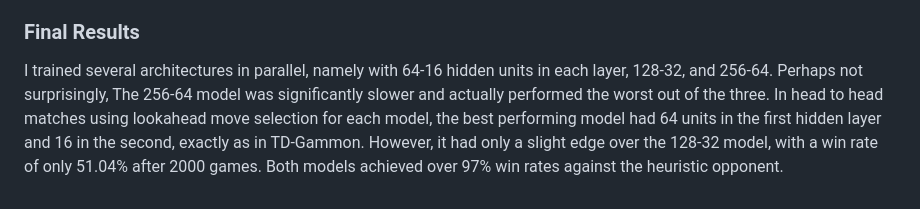
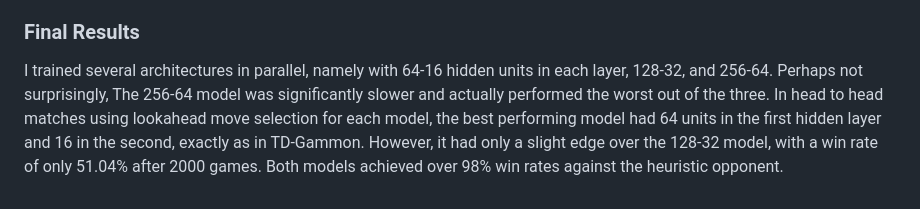
Before and after one commit to HaykGar/LongNardi, a Markdown page: README.md, the part around the change. GitHub-like rendering.

Commit message:
Update README.md typo

```diff
--- a/README.md
+++ b/README.md
@@ -70,4 +70,4 @@ For evaluating the model's performance, I benchmark it against different compute
 
 ### Final Results
 
-I trained several architectures in parallel, namely with 64-16 hidden units in each layer, 128-32, and 256-64. Perhaps not surprisingly, The 256-64 model was significantly slower and actually performed the worst out of the three. In head to head matches using lookahead move selection for each model, the best performing model had 64 units in the first hidden layer and 16 in the second, exactly as in TD-Gammon. However, it had only a slight edge over the 128-32 model, with a win rate of only 51.04% after 2000 games. Both models achieved over 97% win rates against the heuristic opponent.
+I trained several architectures in parallel, namely with 64-16 hidden units in each layer, 128-32, and 256-64. Perhaps not surprisingly, The 256-64 model was significantly slower and actually performed the worst out of the three. In head to head matches using lookahead move selection for each model, the best performing model had 64 units in the first hidden layer and 16 in the second, exactly as in TD-Gammon. However, it had only a slight edge over the 128-32 model, with a win rate of only 51.04% after 2000 games. Both models achieved over 98% win rates against the heuristic opponent.
```
